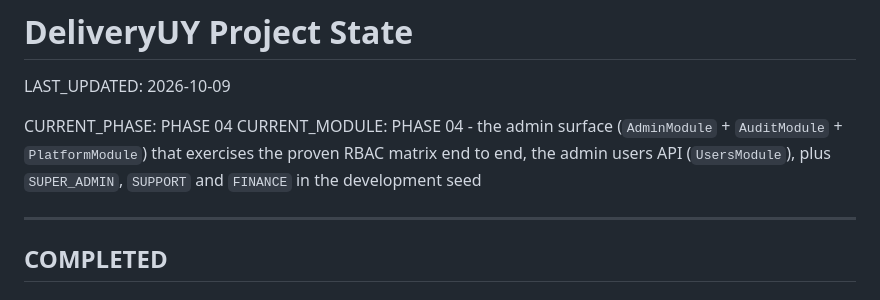
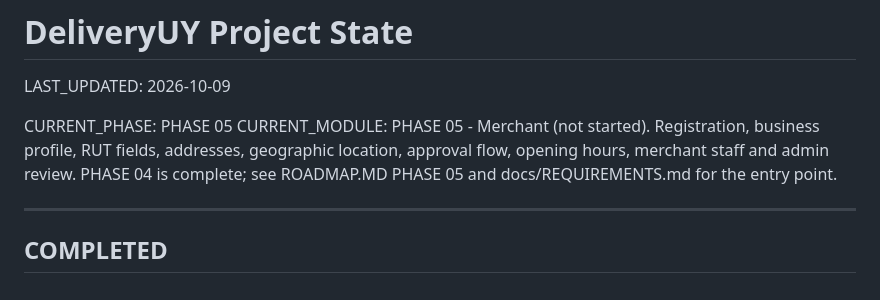
Before and after one commit to dfchanel-coder/delivery-uy, a Markdown page: PROJECT_STATE.md, the part around one of its changes. Drawn GitHub-style.

```diff
--- a/PROJECT_STATE.md
+++ b/PROJECT_STATE.md
@@ -2,8 +2,8 @@
 
 LAST_UPDATED: 2026-10-09
 
-CURRENT_PHASE: PHASE 04
-CURRENT_MODULE: PHASE 04 - the admin surface (`AdminModule` + `AuditModule` + `PlatformModule`) that exercises the proven RBAC matrix end to end, the admin users API (`UsersModule`), plus `SUPER_ADMIN`, `SUPPORT` and `FINANCE` in the development seed
+CURRENT_PHASE: PHASE 05
+CURRENT_MODULE: PHASE 05 - Merchant (not started). Registration, business profile, RUT fields, addresses, geographic location, approval flow, opening hours, merchant staff and admin review. PHASE 04 is complete; see ROADMAP.MD PHASE 05 and docs/REQUIREMENTS.md for the entry point.
 
 ---
 
```
Also changed, not shown: other parts of PROJECT_STATE.md (+76 -71 lines), ROADMAP.MD (+3 -0 lines).
